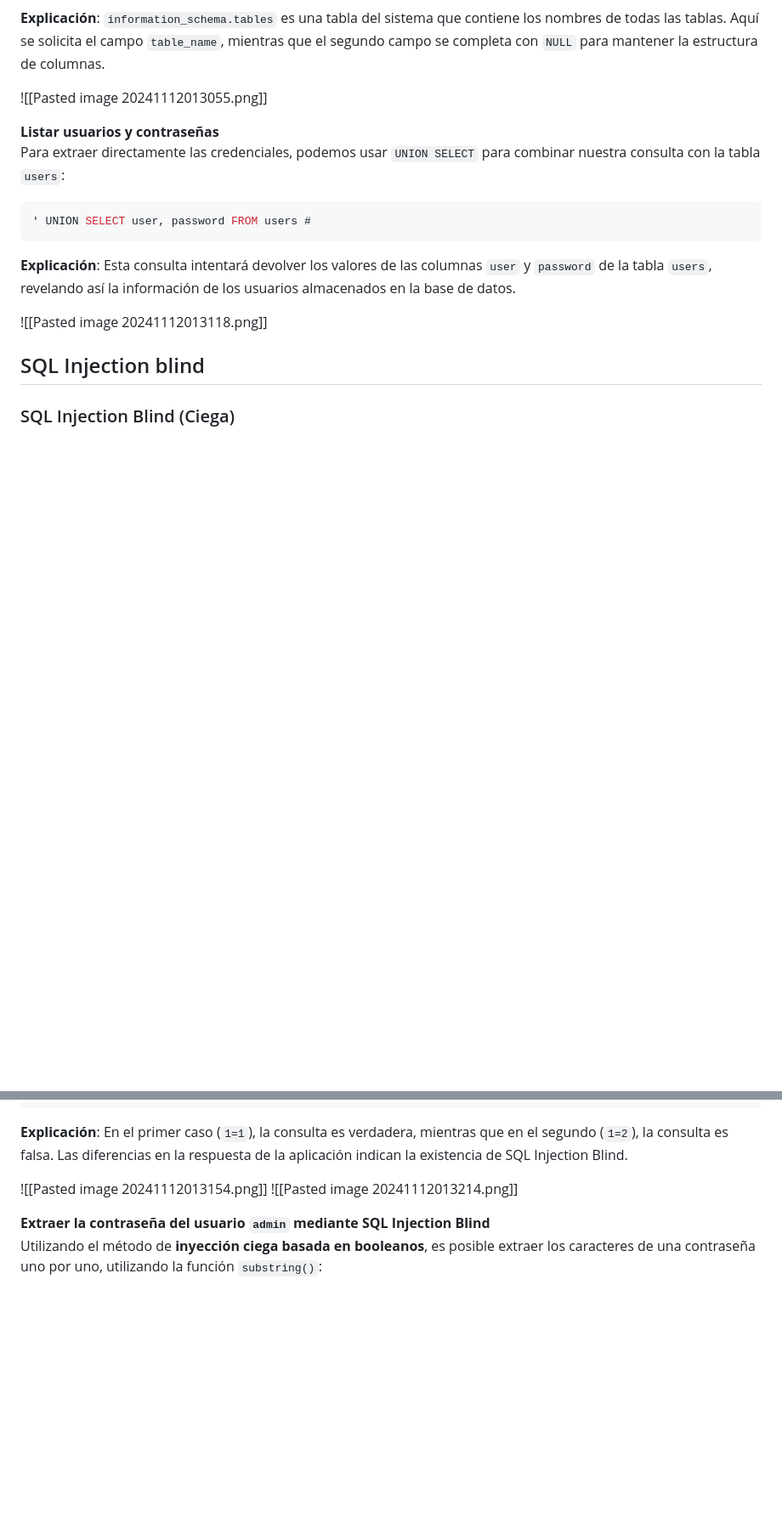
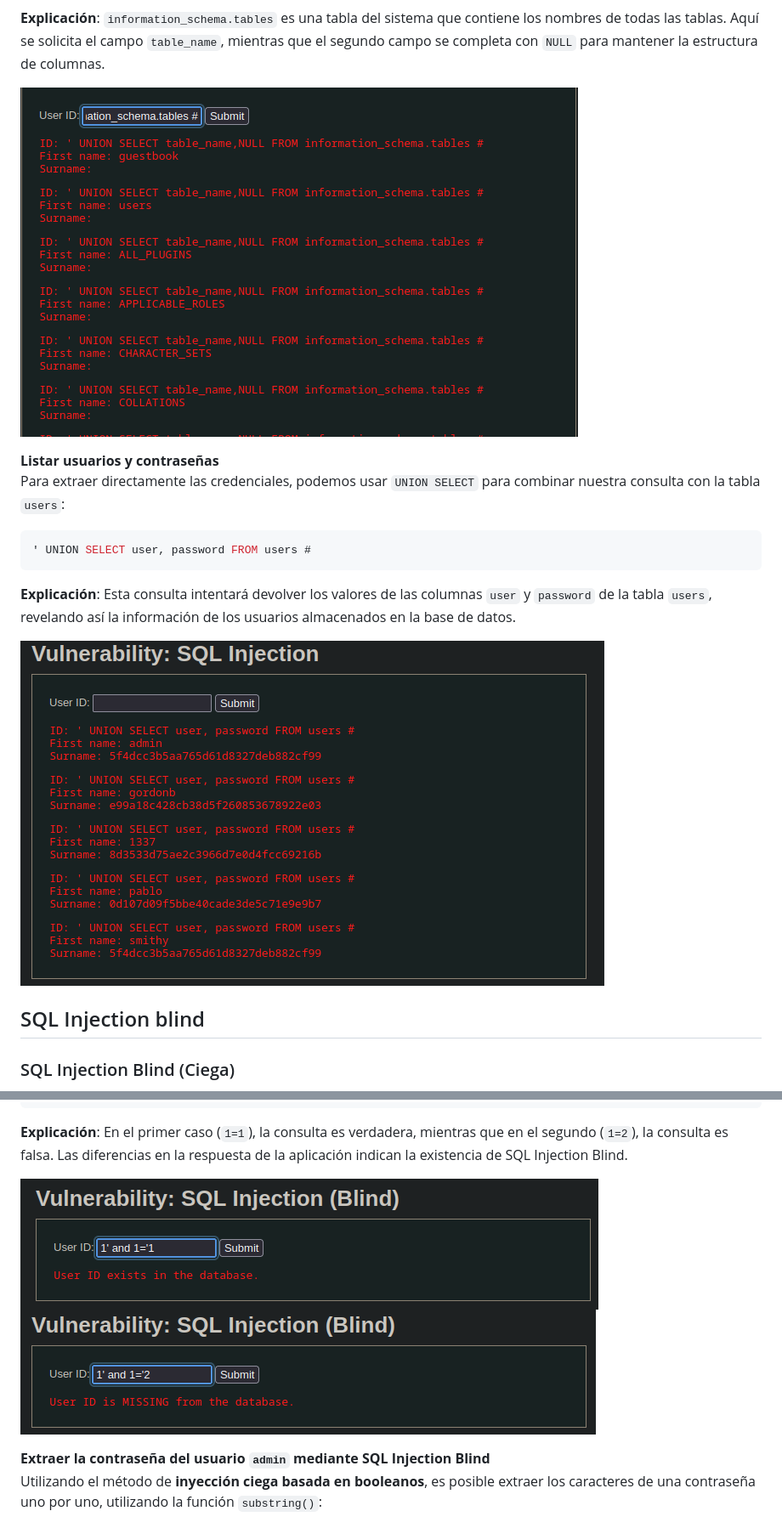
Before and after one commit to JCreiv/DVWA, a Markdown page: DVWA_LOW/README.md, 2 parts joined by grey strips. Shown at 85% size. Rendered like a GitHub page; blank space fills up the shorter version.

```diff
--- a/DVWA_LOW/README.md
+++ b/DVWA_LOW/README.md
@@ -170,7 +170,7 @@ La inyección SQL (SQL Injection) es una técnica que permite a un atacante mani
 
 **Explicación**: `information_schema.tables` es una tabla del sistema que contiene los nombres de todas las tablas. Aquí se solicita el campo `table_name`, mientras que el segundo campo se completa con `NULL` para mantener la estructura de columnas.
 
-![[Pasted image 20241112013055.png]]
+![](/ANEXOS/Pasted%20image%2020241112013055.png)
 
 **Listar usuarios y contraseñas**
 Para extraer directamente las credenciales, podemos usar `UNION SELECT` para combinar nuestra consulta con la tabla `users`:
@@ -181,7 +181,7 @@ Para extraer directamente las credenciales, podemos usar `UNION SELECT` para com
 
 **Explicación**: Esta consulta intentará devolver los valores de las columnas `user` y `password` de la tabla `users`, revelando así la información de los usuarios almacenados en la base de datos.
 
-![[Pasted image 20241112013118.png]]
+![](/ANEXOS/Pasted%20image%2020241112013118.png)
 ## SQL Injection blind
 
 ### SQL Injection Blind (Ciega)
@@ -201,8 +201,8 @@ En una **inyección SQL ciega**, la aplicación no muestra directamente los resu
 
 **Explicación**: En el primer caso (`1=1`), la consulta es verdadera, mientras que en el segundo (`1=2`), la consulta es falsa. Las diferencias en la respuesta de la aplicación indican la existencia de SQL Injection Blind.
 
-![[Pasted image 20241112013154.png]]
-![[Pasted image 20241112013214.png]]
+![](/ANEXOS/Pasted%20image%2020241112013154.png)
+![](/ANEXOS/Pasted%20image%2020241112013214.png)
 
 **Extraer la contraseña del usuario `admin` mediante SQL Injection Blind**
 Utilizando el método de **inyección ciega basada en booleanos**, es posible extraer los caracteres de una contraseña uno por uno, utilizando la función `substring()`:
```
Also changed, not shown: other parts of DVWA_LOW/README.md (+8 -8 lines).
